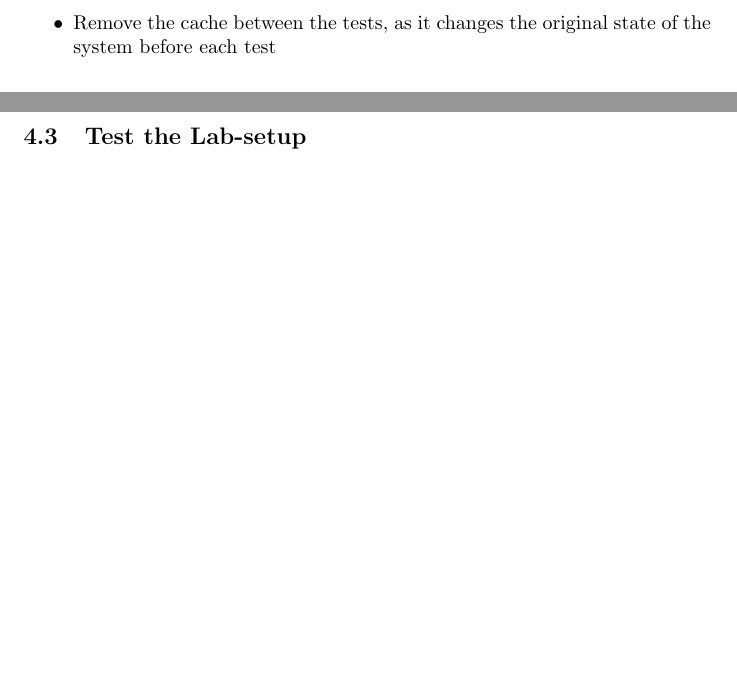
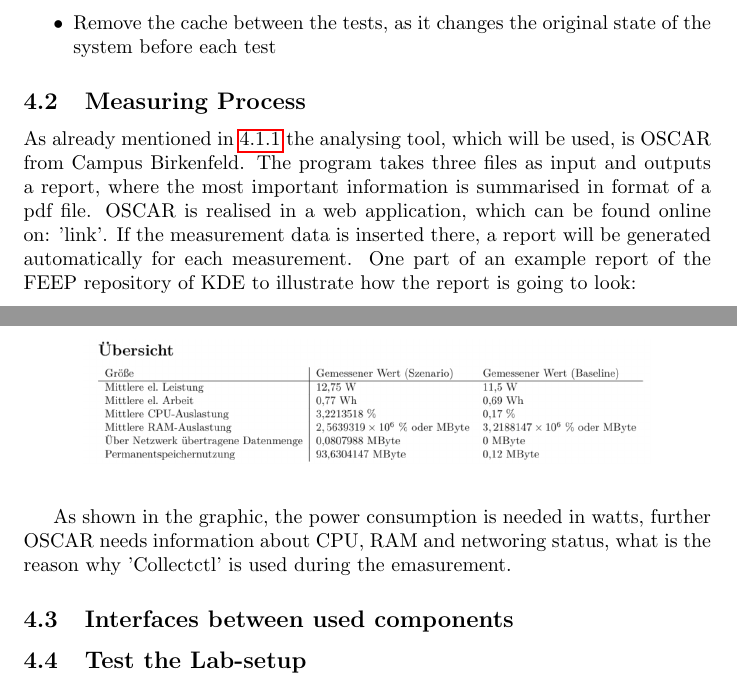
Before and after one commit to DanielM1357/Contributing-to-KEcoLab---Systematic-Measurement-of-Software-Energy-Consumption, a LaTeX thesis (thesis/thesis.tex): two parts of pages 8 and 9 of 11, joined at a grey line, cut so that both start at the same text, the shorter picture padded with empty space. Compiled offline with pdfLaTeX.

Commit message:
lab setup

```diff
--- a/thesis/thesis.tex
+++ b/thesis/thesis.tex
@@ -1,6 +1,9 @@
 \documentclass{article}
+
+% packages
 \usepackage{listings}
 \usepackage{graphicx}
+\usepackage{hyperref} % for linking sections in text
 
 \title{Contributing to KDEEcoLab - Systematic Measurement of Software Energy Consumption}
 
@@ -203,6 +206,15 @@
         \end{itemize}
 
 
+        \subsection{Measuring Process}
+        As already mentioned in \ref{power meter} the analysing tool, which will be used, is OSCAR from Campus Birkenfeld. The program takes three files as input and outputs a report, where the most important information is summarised in format of a pdf file. OSCAR is realised in a web application, which can be found online on: 'link'. If the measurement data is inserted there, a report will be generated automatically for each measurement. One part of an example report of the FEEP repository of KDE to illustrate how the report is going to look:
+
+        \begin{figure}[h]
+        \centering
+        \includegraphics[width=10cm]{../img/OSCAR_example.png}
+        \end{figure}
+
+        As shown in the graphic, the power consumption is needed in watts, further OSCAR needs information about CPU, RAM and networing status, what is the reason why 'Collectctl' is used during the emasurement.
 
 
 
```
Also changed, not shown: img/OSCAR_example.png (added), thesis/thesis.tex (3 more changed lines).
